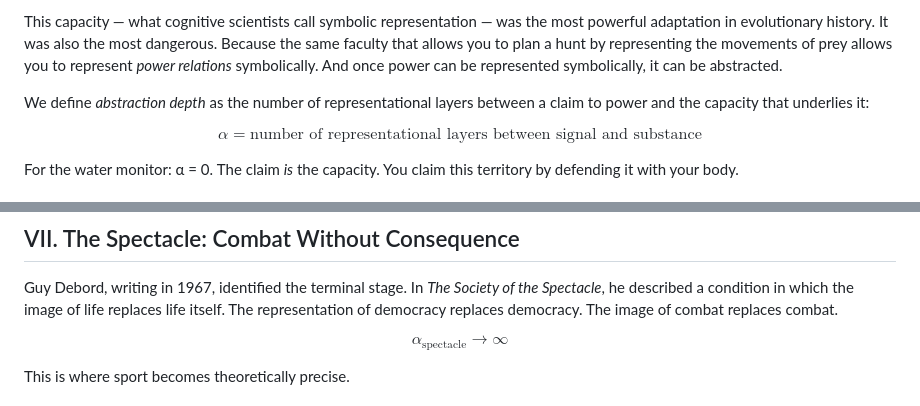
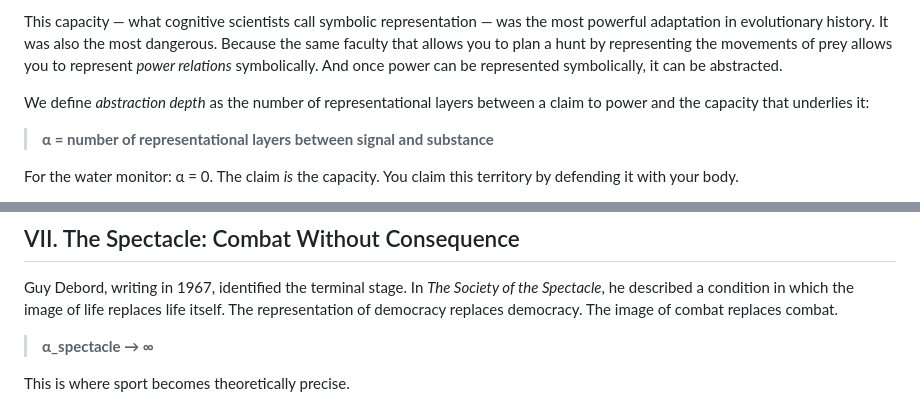
Before and after one commit to Khrug/draken.info, a Markdown page: posts/2026-03-01-abstraction-depth.md, 2 parts joined by grey strips. GitHub-like rendering.

```diff
--- a/posts/2026-03-01-abstraction-depth.md
+++ b/posts/2026-03-01-abstraction-depth.md
@@ -40,7 +40,7 @@ This capacity — what cognitive scientists call symbolic representation — was
 
 We define *abstraction depth* as the number of representational layers between a claim to power and the capacity that underlies it:
 
-$$\alpha = \text{number of representational layers between signal and substance}$$
+> **α = number of representational layers between signal and substance**
 
 For the water monitor: α = 0. The claim *is* the capacity. You claim this territory by defending it with your body.
 
@@ -150,7 +150,7 @@ The response, every time, was to abolish the clinch. Not by wrestling better, bu
 
 Guy Debord, writing in 1967, identified the terminal stage. In *The Society of the Spectacle*, he described a condition in which the image of life replaces life itself. The representation of democracy replaces democracy. The image of combat replaces combat.
 
-$$\alpha_{\text{spectacle}} \to \infty$$
+> **α_spectacle → ∞**
 
 This is where sport becomes theoretically precise.
 
```
Also changed, not shown: other parts of posts/2026-03-01-abstraction-depth.md (+6 -6 lines).
